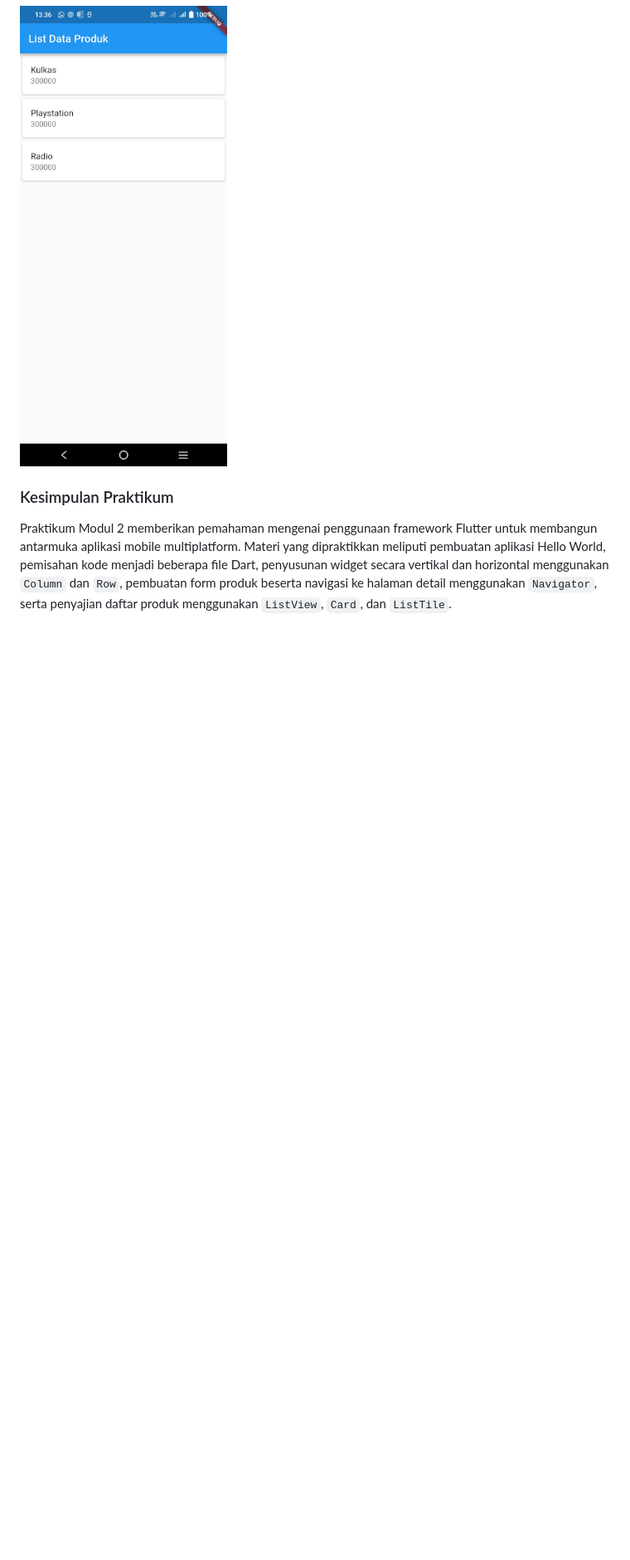
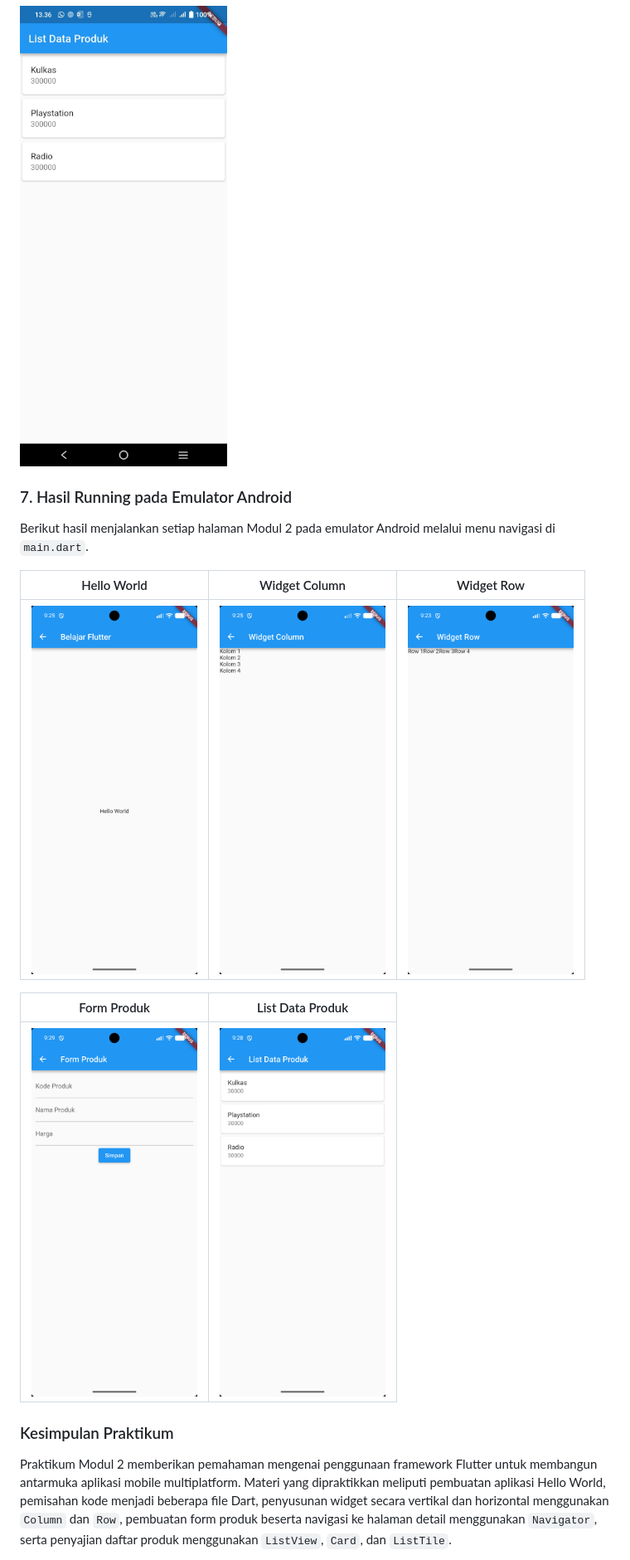
Before and after one commit to arskyxvee/PrakPemrogramanMobile-H1D024109-Dart, a Markdown page: belajarflutter/README.md, the part around the change. Shown at 83% size. Drawn GitHub-style; pictures changed too: belajarflutter/screenshots/form produk.png (added), belajarflutter/screenshots/hello world.png (added), belajarflutter/screenshots/list data produk.png (added); blank space fills up the shorter version.

Commit message:
Tambah screenshot hasil running ke README

```diff
--- a/belajarflutter/README.md
+++ b/belajarflutter/README.md
@@ -85,6 +85,18 @@ Halaman menggunakan judul **List Data Produk**. Setiap data produk ditampilkan d
 
 <img src="ListDataProdukView.jpeg" width="250" />
 
+### 7. Hasil Running pada Emulator Android
+
+Berikut hasil menjalankan setiap halaman Modul 2 pada emulator Android melalui menu navigasi di `main.dart`.
+
+| Hello World | Widget Column | Widget Row |
+|:---:|:---:|:---:|
+| <img src="screenshots/hello%20world.png" width="200" /> | <img src="screenshots/widget%20column.png" width="200" /> | <img src="screenshots/widget%20row.png" width="200" /> |
+
+| Form Produk | List Data Produk |
+|:---:|:---:|
+| <img src="screenshots/form%20produk.png" width="200" /> | <img src="screenshots/list%20data%20produk.png" width="200" /> |
+
 ### Kesimpulan Praktikum
 
 Praktikum Modul 2 memberikan pemahaman mengenai penggunaan framework Flutter untuk membangun antarmuka aplikasi mobile multiplatform. Materi yang dipraktikkan meliputi pembuatan aplikasi Hello World, pemisahan kode menjadi beberapa file Dart, penyusunan widget secara vertikal dan horizontal menggunakan `Column` dan `Row`, pembuatan form produk beserta navigasi ke halaman detail menggunakan `Navigator`, serta penyajian daftar produk menggunakan `ListView`, `Card`, dan `ListTile`.
```
